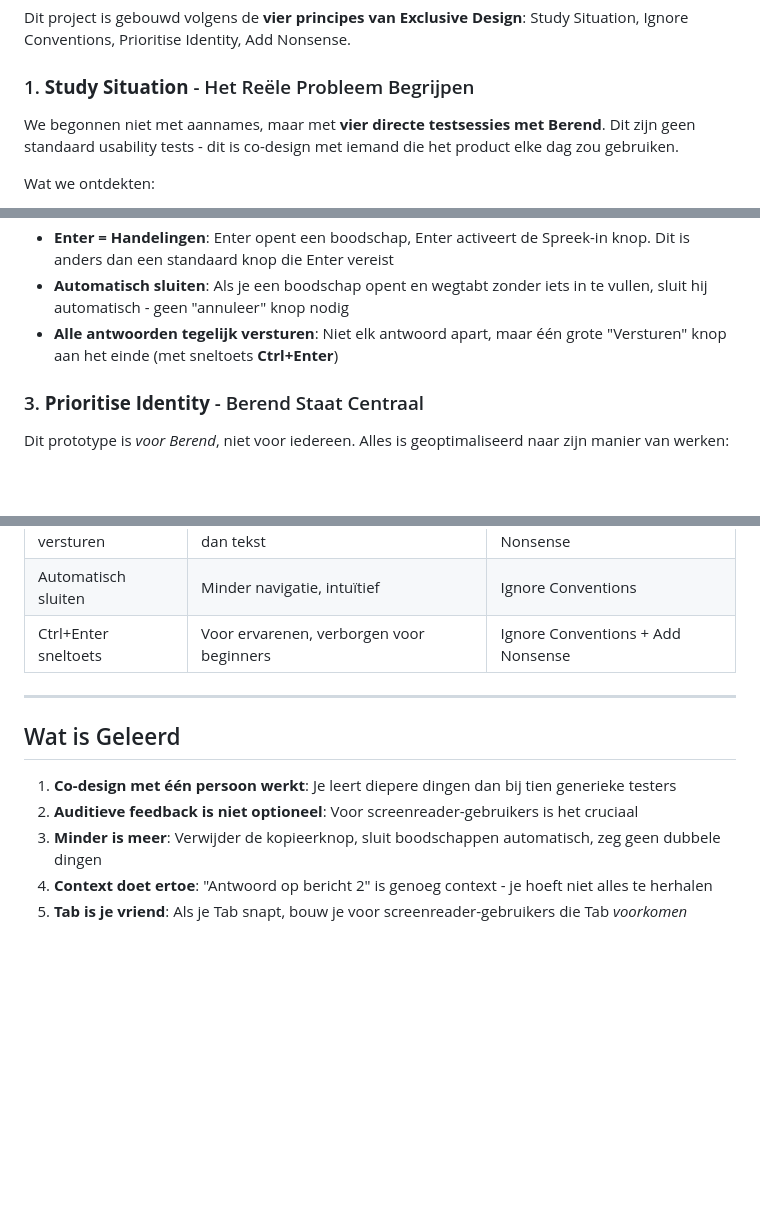
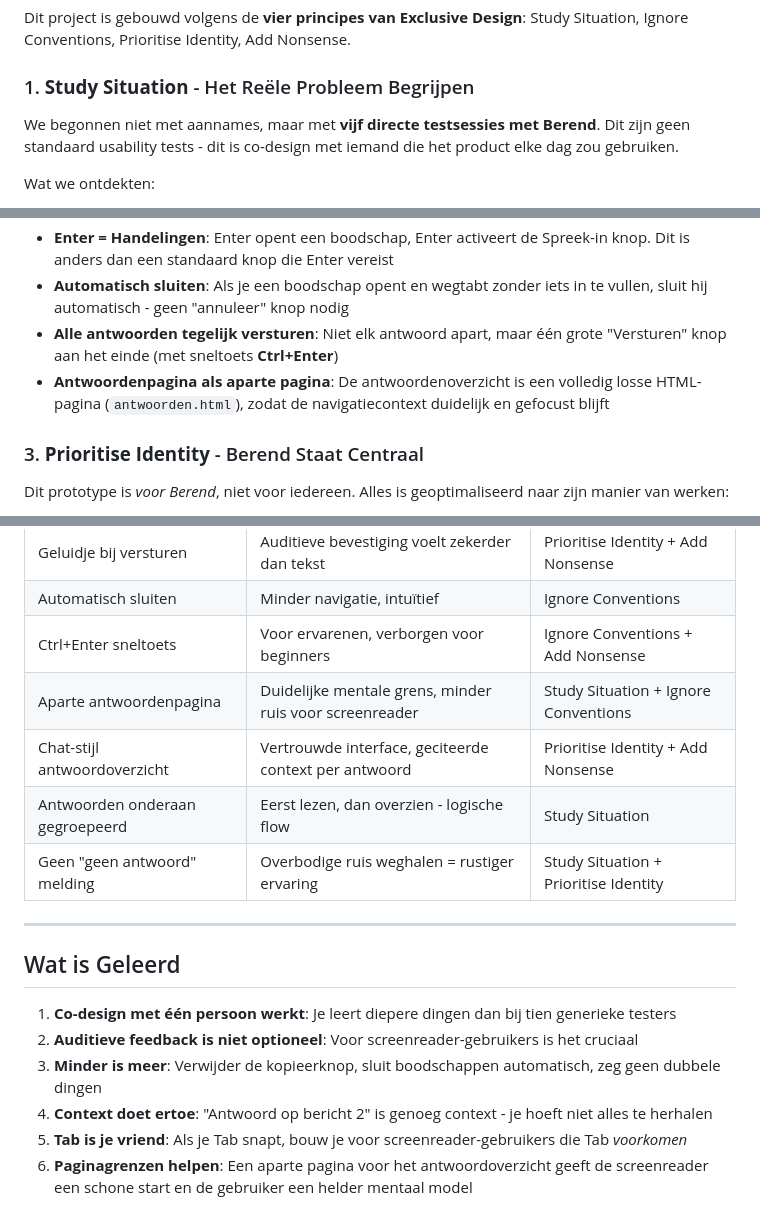
Before and after one commit to jooosty/HCD, a Markdown page: README.md, 3 parts joined by grey strips. Drawn GitHub-style; blank space fills up the shorter version.

```diff
--- a/README.md
+++ b/README.md
@@ -25,7 +25,7 @@ Dit project is gebouwd volgens de **vier principes van Exclusive Design**: Study
 
 ### 1. **Study Situation** - Het Reële Probleem Begrijpen
 
-We begonnen niet met aannames, maar met **vier directe testsessies met Berend**. Dit zijn geen standaard usability tests - dit is co-design met iemand die het product elke dag zou gebruiken.
+We begonnen niet met aannames, maar met **vijf directe testsessies met Berend**. Dit zijn geen standaard usability tests - dit is co-design met iemand die het product elke dag zou gebruiken.
 
 Wat we ontdekten:
 - Berend gebruikt **NVDA screenreader** en navigeert vooral met Tab en Enter
@@ -42,6 +42,7 @@ Een normaal webformulier zou verwachten dat je alles invult en dan één knop in
 - **Enter = Handelingen**: Enter opent een boodschap, Enter activeert de Spreek-in knop. Dit is anders dan een standaard knop die Enter vereist
 - **Automatisch sluiten**: Als je een boodschap opent en wegtabt zonder iets in te vullen, sluit hij automatisch - geen "annuleer" knop nodig
 - **Alle antwoorden tegelijk versturen**: Niet elk antwoord apart, maar één grote "Versturen" knop aan het einde (met sneltoets **Ctrl+Enter**)
+- **Antwoordenpagina als aparte pagina**: De antwoordenoverzicht is een volledig losse HTML-pagina (`antwoorden.html`), zodat de navigatiecontext duidelijk en gefocust blijft
 
 ### 3. **Prioritise Identity** - Berend Staat Centraal
 
@@ -147,6 +174,10 @@ Dit prototype is *voor Berend*, niet voor iedereen. Alles is geoptimaliseerd naa
 | Geluidje bij versturen | Auditieve bevestiging voelt zekerder dan tekst | Prioritise Identity + Add Nonsense |
 | Automatisch sluiten | Minder navigatie, intuïtief | Ignore Conventions |
 | Ctrl+Enter sneltoets | Voor ervarenen, verborgen voor beginners | Ignore Conventions + Add Nonsense |
+| Aparte antwoordenpagina | Duidelijke mentale grens, minder ruis voor screenreader | Study Situation + Ignore Conventions |
+| Chat-stijl antwoordoverzicht | Vertrouwde interface, geciteerde context per antwoord | Prioritise Identity + Add Nonsense |
+| Antwoorden onderaan gegroepeerd | Eerst lezen, dan overzien - logische flow | Study Situation |
+| Geen "geen antwoord" melding | Overbodige ruis weghalen = rustiger ervaring | Study Situation + Prioritise Identity |
 
 ---
 
@@ -157,3 +188,4 @@ Dit prototype is *voor Berend*, niet voor iedereen. Alles is geoptimaliseerd naa
 3. **Minder is meer**: Verwijder de kopieerknop, sluit boodschappen automatisch, zeg geen dubbele dingen
 4. **Context doet ertoe**: "Antwoord op bericht 2" is genoeg context - je hoeft niet alles te herhalen
 5. **Tab is je vriend**: Als je Tab snapt, bouw je voor screenreader-gebruikers die Tab *voorkomen*
+6. **Paginagrenzen helpen**: Een aparte pagina voor het antwoordoverzicht geeft de screenreader een schone start en de gebruiker een helder mentaal model
```
Also changed, not shown: other parts of README.md (+28 -2 lines).
